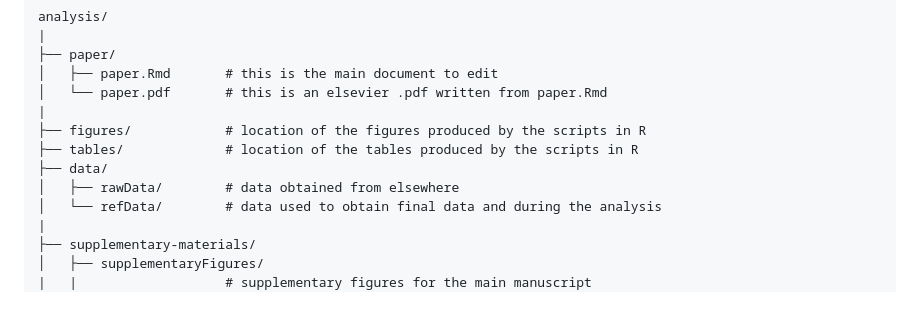
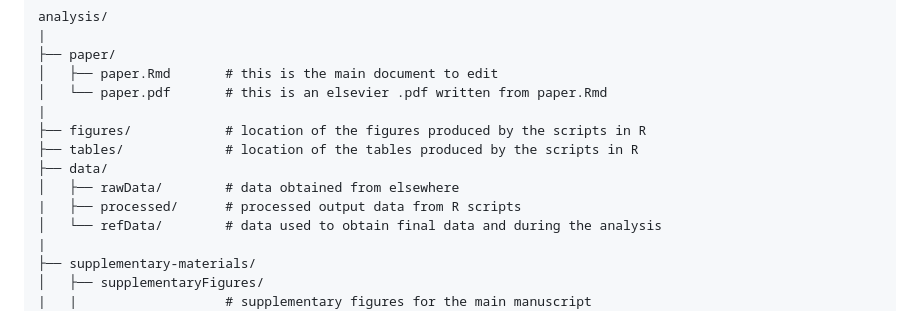
Before and after one commit to Gchism94/NestArchOrg, a Markdown page: README.md, the part around the change. GitHub-like rendering.

```diff
--- a/README.md
+++ b/README.md
@@ -32,6 +32,7 @@ Click the [![Binder](http://mybinder.org/badge.svg)](http://beta.mybinder.org/v2
     ├── tables/             # location of the tables produced by the scripts in R
     ├── data/
     │   ├── rawData/        # data obtained from elsewhere
+    |   ├── processed/      # processed output data from R scripts
     │   └── refData/        # data used to obtain final data and during the analysis
     |
     ├── supplementary-materials/
```
